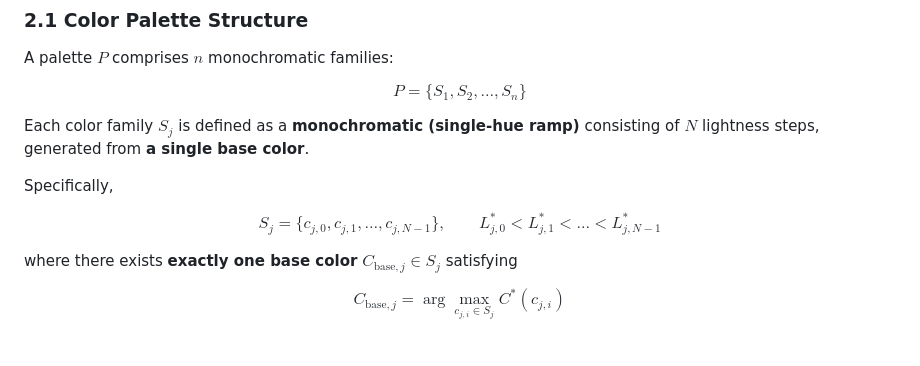
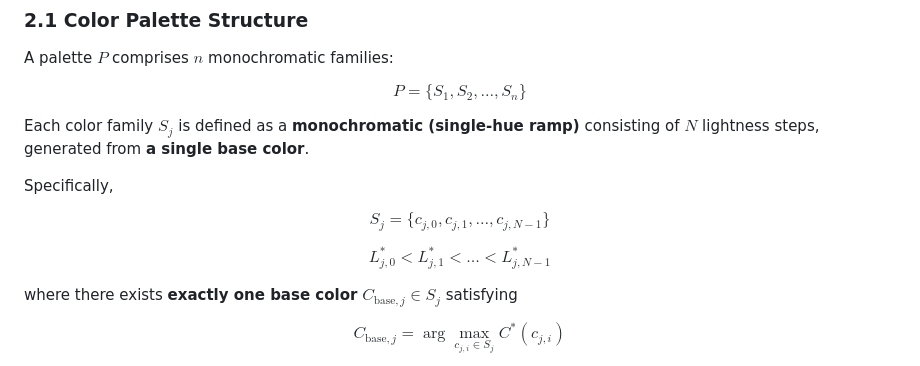
Before and after one commit to chromametry/chromametry, a Markdown page: METHODOLOGY.md, the part around the change. GitHub-like rendering.

Commit message:
Fix equation formatting in METHODOLOGY.md
Removed extra dollar signs from equation formatting.

```diff
--- a/METHODOLOGY.md
+++ b/METHODOLOGY.md
@@ -34,7 +34,10 @@ Each color family $S_j$ is defined as a **monochromatic (single-hue ramp)** cons
 Specifically,
 
 $$
-S_j = \{ c_{j,0}, c_{j,1}, \dots, c_{j,N-1} \}, \qquad
+S_j = \{ c_{j,0}, c_{j,1}, \dots, c_{j,N-1} \}
+$$
+
+$$
 L^{*}_{j,0} < L^{*}_{j,1} < \dots < L^{*}_{j,N-1}
 $$
 
```
